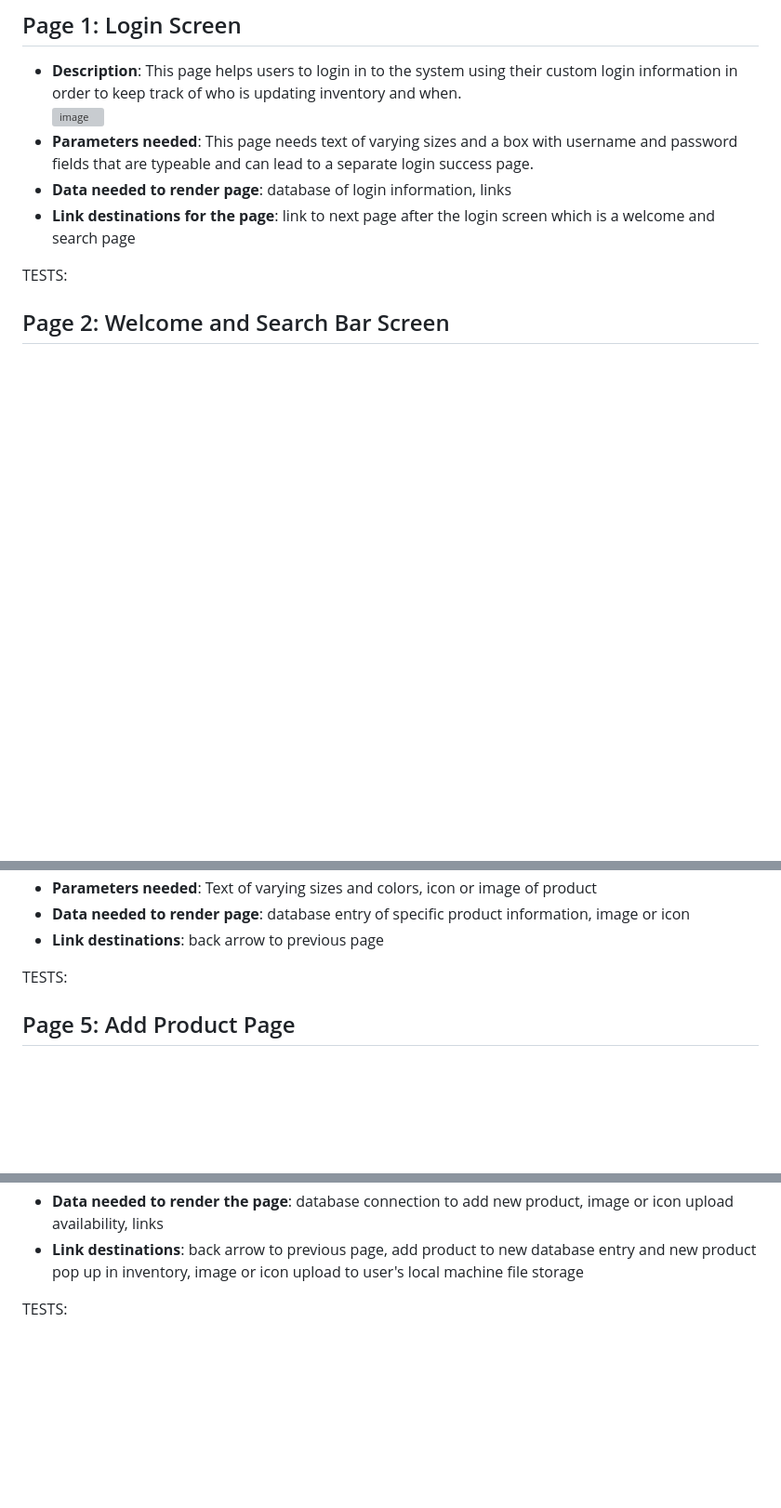
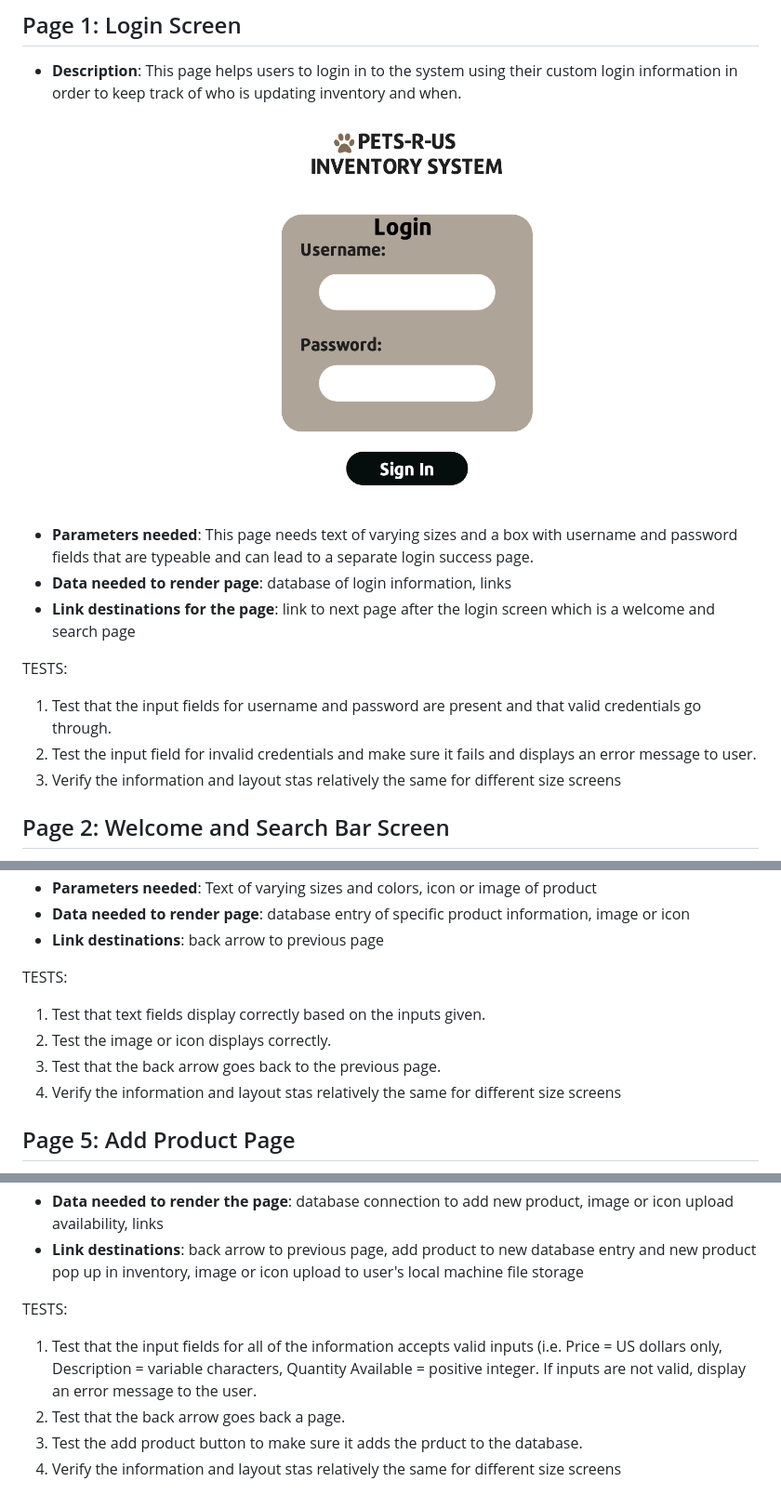
Before and after one commit to hollyschwecke/New-Team-5-Project, a Markdown page: PAGE_TESTING.md, 3 parts joined by grey strips. Shown at 93% size. Drawn GitHub-style; blank space fills up the shorter version; grey boxes are pictures that could not be loaded.

```diff
--- a/PAGE_TESTING.md
+++ b/PAGE_TESTING.md
@@ -1,11 +1,14 @@
 ## Page 1: Login Screen
 - **Description**: This page helps users to login in to the system using their custom login information in order to keep track of who is updating inventory and when.
-![image](./images/PRU_login.png)
+![image](./images/PRU_login1.png)
 - **Parameters needed**: This page needs text of varying sizes and a box with username and password fields that are typeable and can lead to a separate login success page.
 - **Data needed to render page**: database of login information, links
 - **Link destinations for the page**: link to next page after the login screen which is a welcome and search page
 
 TESTS:
+1. Test that the input fields for username and password are present and that valid credentials go through.
+2. Test the input field for invalid credentials and make sure it fails and displays an error message to user.
+3. Verify the information and layout stas relatively the same for different size screens
 
 ## Page 2: Welcome and Search Bar Screen
 - **Description**: This page helps users know that they are logged in by displaying a welcome message that includes the username in it. Additionally, there is text on the page as well as a search bar that helps users to search what they are looking for right away or add a product. There is also a back arrow to go back to the previous page and a username displayed in the top right corner.
@@ -36,6 +47,10 @@ TESTS:
 - **Link destinations**: back arrow to previous page
 
 TESTS:
+1. Test that text fields display correctly based on the inputs given.
+2. Test the image or icon displays correctly.
+3. Test that the back arrow goes back to the previous page.
+4. Verify the information and layout stas relatively the same for different size screens
 
 
 ## Page 5: Add Product Page
@@ -46,3 +61,7 @@ TESTS:
 - **Link destinations**: back arrow to previous page, add product to new database entry and new product pop up in inventory, image or icon upload to user's local machine file storage
 
 TESTS:
+1. Test that the input fields for all of the information accepts valid inputs (i.e. Price = US dollars only, Description = variable characters, Quantity Available = positive integer. If inputs are not valid, display an error message to the user.
+2. Test that the back arrow goes back a page.
+3. Test the add product button to make sure it adds the prduct to the database.
+4. Verify the information and layout stas relatively the same for different size screens
```
Also changed, not shown: other parts of PAGE_TESTING.md (+11 -3 lines).
